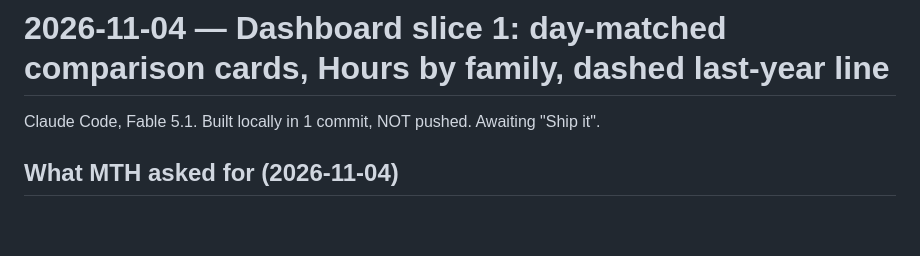
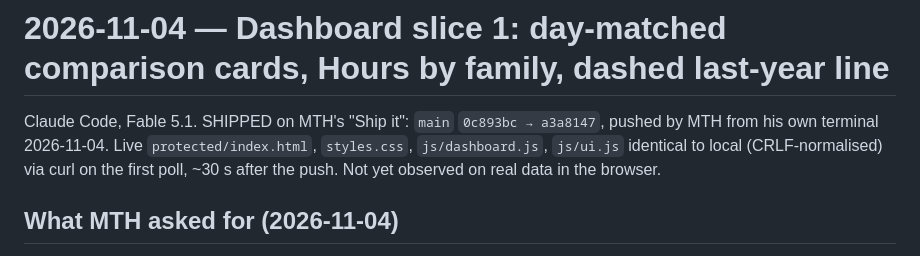
Before and after one commit to maintainthehaze-oss/tutor-tracker, a Markdown page: docs/handoffs/2026-11-04-dashboard-compare-slice-1.md, the part around the change. GitHub-like rendering; blank space fills up the shorter version.

Commit message:
Handoff: dashboard slice 1 shipped and verified live
Co-Authored-By: Claude Fable 5.1 <noreply@anthropic.com>

```diff
--- a/docs/handoffs/2026-11-04-dashboard-compare-slice-1.md
+++ b/docs/handoffs/2026-11-04-dashboard-compare-slice-1.md
@@ -1,6 +1,6 @@
 # 2026-11-04 — Dashboard slice 1: day-matched comparison cards, Hours by family, dashed last-year line
 
-Claude Code, Fable 5.1. Built locally in 1 commit, NOT pushed. Awaiting "Ship it".
+Claude Code, Fable 5.1. SHIPPED on MTH's "Ship it": `main` `0c893bc → a3a8147`, pushed by MTH from his own terminal 2026-11-04. Live `protected/index.html`, `styles.css`, `js/dashboard.js`, `js/ui.js` identical to local (CRLF-normalised) via curl on the first poll, ~30 s after the push. Not yet observed on real data in the browser.
 
 ## What MTH asked for (2026-11-04)
 
```
Also changed, not shown: HANDOFF.md (+1 -1 lines).
